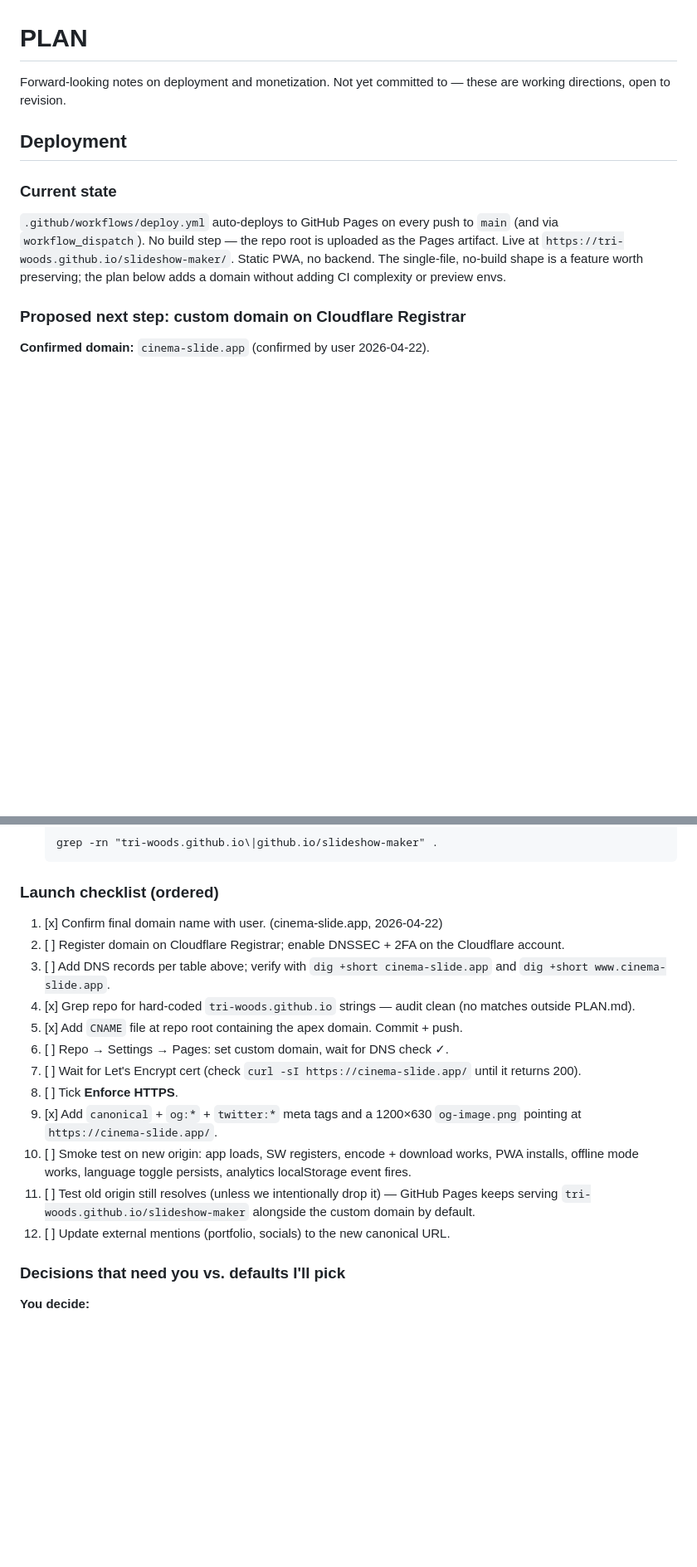
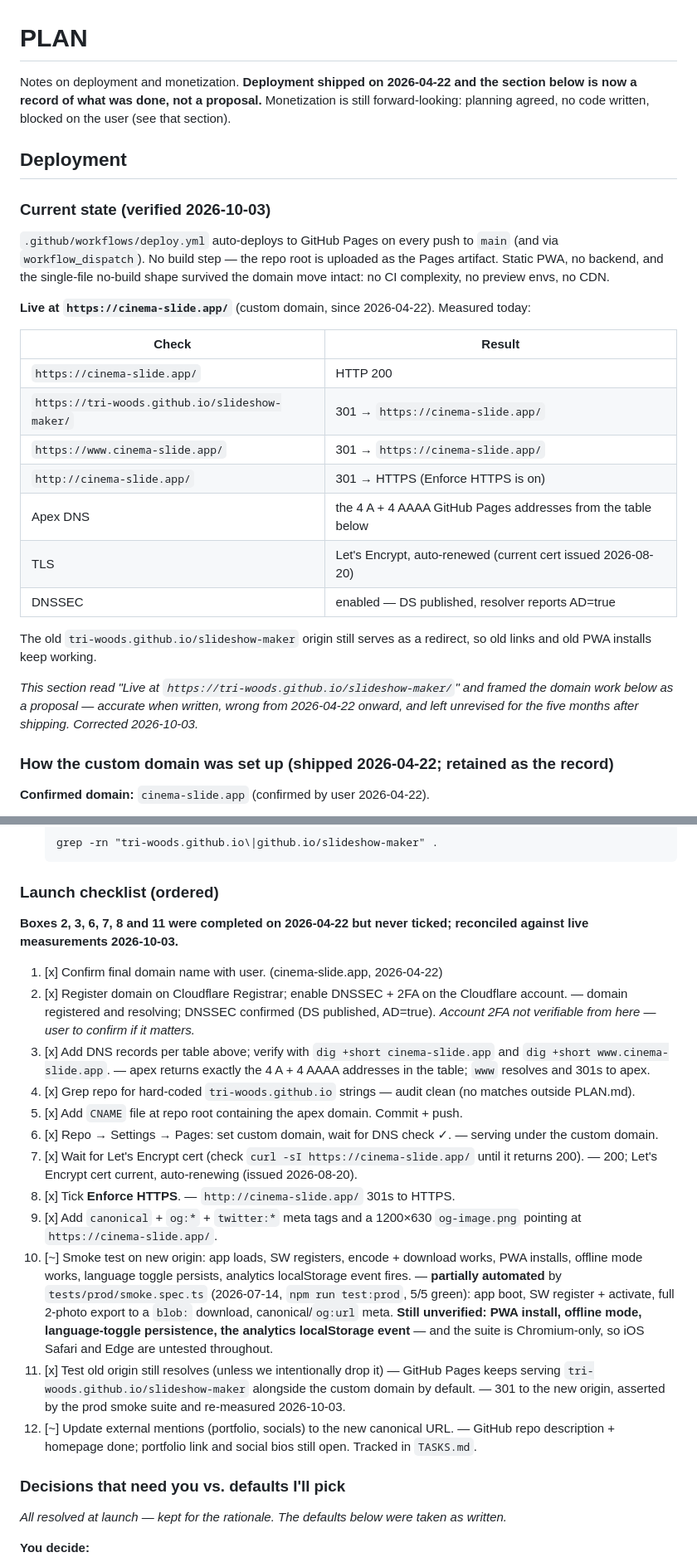
Before and after one commit to tri-woods/slideshow-maker, a Markdown page: PLAN.md, 2 parts joined by grey strips. Shown at 83% size. GitHub-like rendering; blank space fills up the shorter version.

Commit message:
PLAN: correct the stale Deployment section
"Current state" still said the app was live at
tri-woods.github.io/slideshow-maker and framed the custom domain as a
proposal. Accurate when written, wrong from 2026-04-22 onward, and
left that way for five months -- a reader following this document
landed on the wrong live URL.

Current state now records the real one with measurements taken today:
apex 200, old origin and www both 301 to it, http 301s to https,
apex DNS returns exactly the eight GitHub Pages addresses the table
below specifies, Let's Encrypt cert current and auto-renewing, DNSSEC
validating. The domain section keeps its content -- it is a good
record of how this was done -- but is retitled so it no longer reads
as pending work.

Also reconciled the launch checklist, where boxes 2, 3, 6, 7, 8 and 11
had been done at launch and never ticked. Box 10 is marked partial
rather than done: the prod smoke suite covers app boot, service worker
and a full export, but PWA install, offline mode, language-toggle
persistence and the analytics event are still unverified, and
everything automated is Chromium-only. Box 12 is partial and tracked
in TASKS.md.

Monetization is untouched -- that section is still genuinely
forward-looking.

Co-Authored-By: Claude Opus 5 (1M context) <noreply@anthropic.com>

```diff
--- a/PLAN.md
+++ b/PLAN.md
@@ -1,13 +1,29 @@
 # PLAN
 
-Forward-looking notes on deployment and monetization. Not yet committed to — these are working directions, open to revision.
+Notes on deployment and monetization. **Deployment shipped on 2026-04-22 and the section below is now a record of what was done, not a proposal.** Monetization is still forward-looking: planning agreed, no code written, blocked on the user (see that section).
 
 ## Deployment
 
-### Current state
-`.github/workflows/deploy.yml` auto-deploys to GitHub Pages on every push to `main` (and via `workflow_dispatch`). No build step — the repo root is uploaded as the Pages artifact. Live at `https://tri-woods.github.io/slideshow-maker/`. Static PWA, no backend. The single-file, no-build shape is a feature worth preserving; the plan below adds a domain without adding CI complexity or preview envs.
+### Current state (verified 2026-10-03)
+`.github/workflows/deploy.yml` auto-deploys to GitHub Pages on every push to `main` (and via `workflow_dispatch`). No build step — the repo root is uploaded as the Pages artifact. Static PWA, no backend, and the single-file no-build shape survived the domain move intact: no CI complexity, no preview envs, no CDN.
 
-### Proposed next step: custom domain on Cloudflare Registrar
+**Live at `https://cinema-slide.app/`** (custom domain, since 2026-04-22). Measured today:
+
+| Check | Result |
+|---|---|
+| `https://cinema-slide.app/` | HTTP 200 |
+| `https://tri-woods.github.io/slideshow-maker/` | 301 → `https://cinema-slide.app/` |
+| `https://www.cinema-slide.app/` | 301 → `https://cinema-slide.app/` |
+| `http://cinema-slide.app/` | 301 → HTTPS (Enforce HTTPS is on) |
+| Apex DNS | the 4 A + 4 AAAA GitHub Pages addresses from the table below |
+| TLS | Let's Encrypt, auto-renewed (current cert issued 2026-08-20) |
+| DNSSEC | enabled — DS published, resolver reports AD=true |
+
+The old `tri-woods.github.io/slideshow-maker` origin still serves as a redirect, so old links and old PWA installs keep working.
+
+*This section read "Live at `https://tri-woods.github.io/slideshow-maker/`" and framed the domain work below as a proposal — accurate when written, wrong from 2026-04-22 onward, and left unrevised for the five months after shipping. Corrected 2026-10-03.*
+
+### How the custom domain was set up (shipped 2026-04-22; retained as the record)
 
 **Confirmed domain:** `cinema-slide.app` (confirmed by user 2026-04-22).
 - Matches the product name, short, memorable.
@@ -71,20 +87,24 @@ Enable **DNSSEC** in Cloudflare (DNS → Settings → DNSSEC → Enable) and pas
 
 ### Launch checklist (ordered)
 
+**Boxes 2, 3, 6, 7, 8 and 11 were completed on 2026-04-22 but never ticked; reconciled against live measurements 2026-10-03.**
+
 1. [x] Confirm final domain name with user. (cinema-slide.app, 2026-04-22)
-2. [ ] Register domain on Cloudflare Registrar; enable DNSSEC + 2FA on the Cloudflare account.
-3. [ ] Add DNS records per table above; verify with `dig +short cinema-slide.app` and `dig +short www.cinema-slide.app`.
+2. [x] Register domain on Cloudflare Registrar; enable DNSSEC + 2FA on the Cloudflare account. — domain registered and resolving; DNSSEC confirmed (DS published, AD=true). *Account 2FA not verifiable from here — user to confirm if it matters.*
+3. [x] Add DNS records per table above; verify with `dig +short cinema-slide.app` and `dig +short www.cinema-slide.app`. — apex returns exactly the 4 A + 4 AAAA addresses in the table; `www` resolves and 301s to apex.
 4. [x] Grep repo for hard-coded `tri-woods.github.io` strings — audit clean (no matches outside PLAN.md).
 5. [x] Add `CNAME` file at repo root containing the apex domain. Commit + push.
-6. [ ] Repo → Settings → Pages: set custom domain, wait for DNS check ✓.
-7. [ ] Wait for Let's Encrypt cert (check `curl -sI https://cinema-slide.app/` until it returns 200).
-8. [ ] Tick **Enforce HTTPS**.
+6. [x] Repo → Settings → Pages: set custom domain, wait for DNS check ✓. — serving under the custom domain.
+7. [x] Wait for Let's Encrypt cert (check `curl -sI https://cinema-slide.app/` until it returns 200). — 200; Let's Encrypt cert current, auto-renewing (issued 2026-08-20).
+8. [x] Tick **Enforce HTTPS**. — `http://cinema-slide.app/` 301s to HTTPS.
 9. [x] Add `canonical` + `og:*` + `twitter:*` meta tags and a 1200×630 `og-image.png` pointing at `https://cinema-slide.app/`.
-10. [ ] Smoke test on new origin: app loads, SW registers, encode + download works, PWA installs, offline mode works, language toggle persists, analytics localStorage event fires.
-11. [ ] Test old origin still resolves (unless we intentionally drop it) — GitHub Pages keeps serving `tri-woods.github.io/slideshow-maker` alongside the custom domain by default.
-12. [ ] Update external mentions (portfolio, socials) to the new canonical URL.
+10. [~] Smoke test on new origin: app loads, SW registers, encode + download works, PWA installs, offline mode works, language toggle persists, analytics localStorage event fires. — **partially automated** by `tests/prod/smoke.spec.ts` (2026-07-14, `npm run test:prod`, 5/5 green): app boot, SW register + activate, full 2-photo export to a `blob:` download, canonical/`og:url` meta. **Still unverified: PWA install, offline mode, language-toggle persistence, the analytics localStorage event** — and the suite is Chromium-only, so iOS Safari and Edge are untested throughout.
+11. [x] Test old origin still resolves (unless we intentionally drop it) — GitHub Pages keeps serving `tri-woods.github.io/slideshow-maker` alongside the custom domain by default. — 301 to the new origin, asserted by the prod smoke suite and re-measured 2026-10-03.
+12. [~] Update external mentions (portfolio, socials) to the new canonical URL. — GitHub repo description + homepage done; portfolio link and social bios still open. Tracked in `TASKS.md`.
 
 ### Decisions that need you vs. defaults I'll pick
+
+*All resolved at launch — kept for the rationale. The defaults below were taken as written.*
 
 **You decide:**
 - Whether to keep `.github.io` serving as a mirror post-launch (default: yes, costs nothing).
```
Also changed, not shown: TASKS.md (+1 -1 lines).
